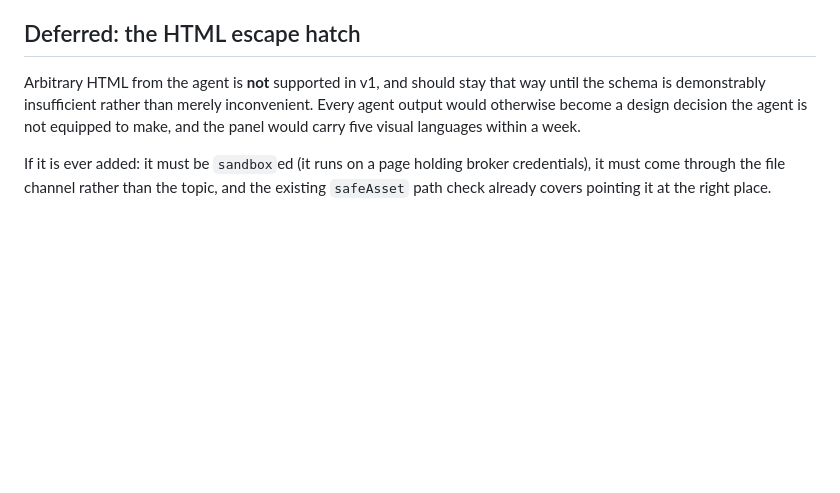
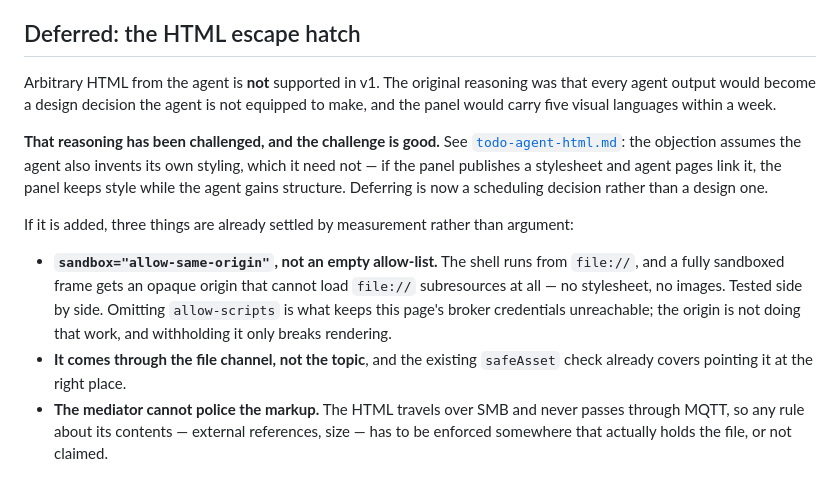
Before and after one commit to TKontu/kiosk-panel, a Markdown page: docs/agent-canvas-schema.md, the part around the change. GitHub-like rendering; blank space fills up the shorter version.

```diff
--- a/docs/agent-canvas-schema.md
+++ b/docs/agent-canvas-schema.md
@@ -247,11 +247,27 @@ skip it.
 
 ## Deferred: the HTML escape hatch
 
-Arbitrary HTML from the agent is **not** supported in v1, and should stay that
-way until the schema is demonstrably insufficient rather than merely inconvenient.
-Every agent output would otherwise become a design decision the agent is not
+Arbitrary HTML from the agent is **not** supported in v1. The original reasoning
+was that every agent output would become a design decision the agent is not
 equipped to make, and the panel would carry five visual languages within a week.
 
-If it is ever added: it must be `sandbox`ed (it runs on a page holding broker
-credentials), it must come through the file channel rather than the topic, and the
-existing `safeAsset` path check already covers pointing it at the right place.
+**That reasoning has been challenged, and the challenge is good.** See
+[`todo-agent-html.md`](./todo-agent-html.md): the objection assumes the agent also
+invents its own styling, which it need not — if the panel publishes a stylesheet
+and agent pages link it, the panel keeps style while the agent gains structure.
+Deferring is now a scheduling decision rather than a design one.
+
+If it is added, three things are already settled by measurement rather than
+argument:
+
+- **`sandbox="allow-same-origin"`, not an empty allow-list.** The shell runs from
+  `file://`, and a fully sandboxed frame gets an opaque origin that cannot load
+  `file://` subresources at all — no stylesheet, no images. Tested side by side.
+  Omitting `allow-scripts` is what keeps this page's broker credentials
+  unreachable; the origin is not doing that work, and withholding it only breaks
+  rendering.
+- **It comes through the file channel, not the topic**, and the existing
+  `safeAsset` check already covers pointing it at the right place.
+- **The mediator cannot police the markup.** The HTML travels over SMB and never
+  passes through MQTT, so any rule about its contents — external references, size
+  — has to be enforced somewhere that actually holds the file, or not claimed.
```
Also changed, not shown: docs/todo-agent-html.md (+78 -16 lines).
